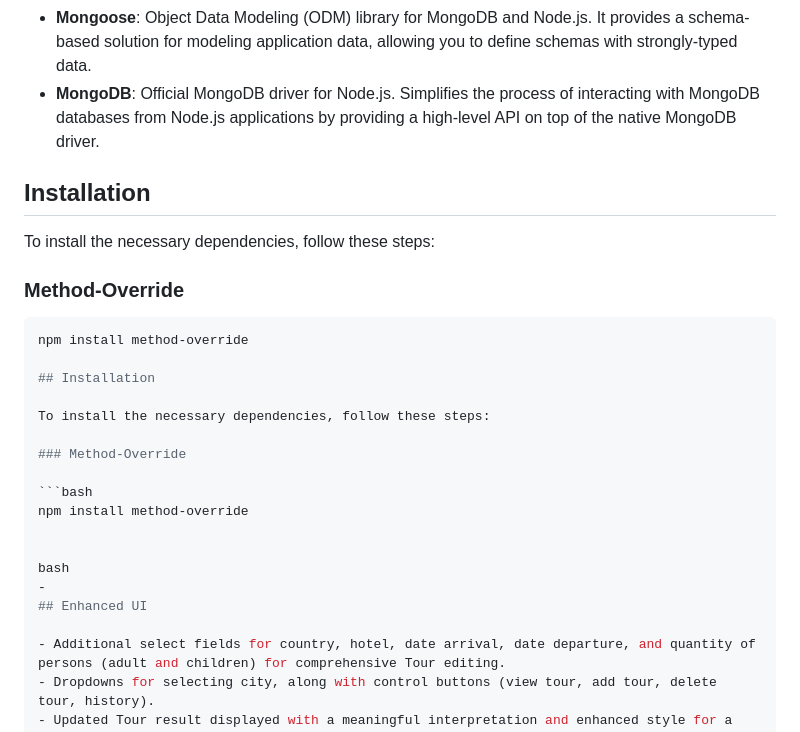
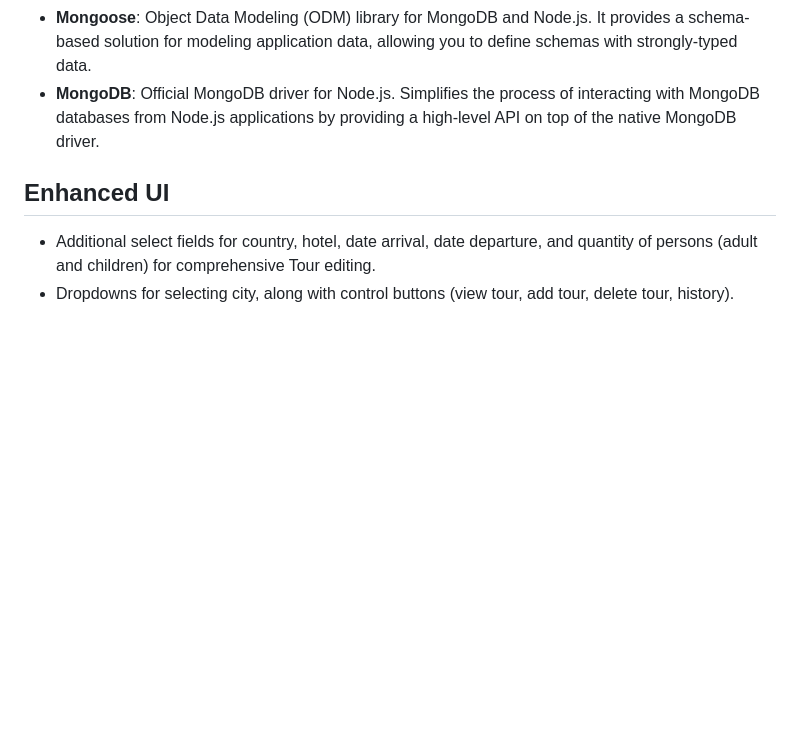
Before and after one commit to Laura902l/travelAgency, a Markdown page: README.md, the part around the change. Rendered like a GitHub page; blank space fills up the shorter version.

````diff
--- a/README.md
+++ b/README.md
@@ -53,27 +53,7 @@ The server runs on the default port 3000. The logic for the travel agency is imp
 - **Mongoose**: Object Data Modeling (ODM) library for MongoDB and Node.js. It provides a schema-based solution for modeling application data, allowing you to define schemas with strongly-typed data.
 - **MongoDB**: Official MongoDB driver for Node.js. Simplifies the process of interacting with MongoDB databases from Node.js applications by providing a high-level API on top of the native MongoDB driver.
 
-## Installation
 
-To install the necessary dependencies, follow these steps:
-
-### Method-Override
-
-```bash
-npm install method-override
-
-## Installation
-
-To install the necessary dependencies, follow these steps:
-
-### Method-Override
-
-```bash
-npm install method-override
-
-
-bash
--
 ## Enhanced UI
 
 - Additional select fields for country, hotel, date arrival, date departure, and quantity of persons (adult and children) for comprehensive Tour editing.
````
